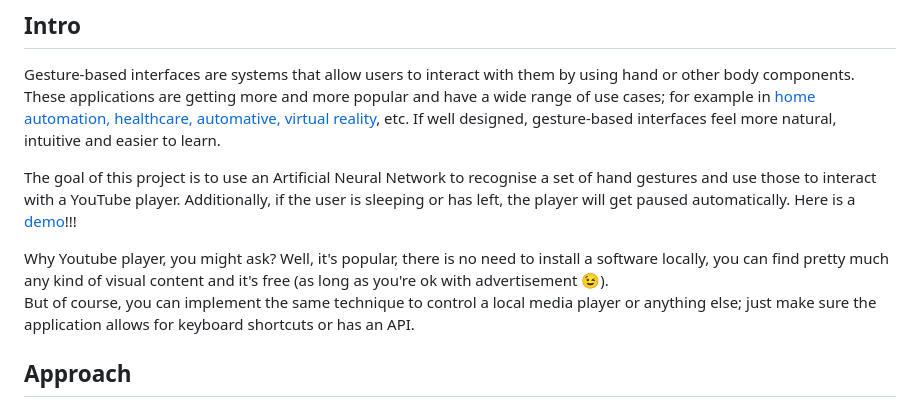
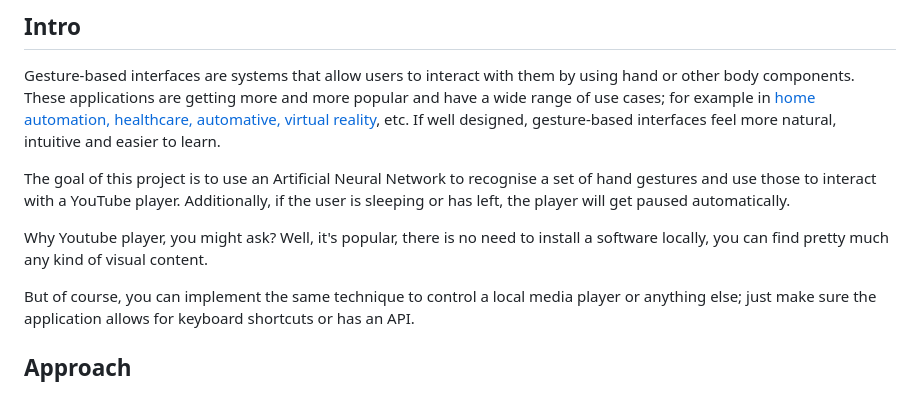
Before and after one commit to rahul91059/Gesture-controlled-Youtube, a Markdown page: README.md, the part around the change. Drawn GitHub-style.

```diff
--- a/README.md
+++ b/README.md
@@ -17,9 +17,10 @@
 ## Intro
 Gesture-based interfaces are systems that allow users to interact with them by using hand or other body components. These applications are getting more and more popular and have a wide range of use cases; for example in [home automation, healthcare, automative, virtual reality](https://emerj.com/ai-sector-overviews/artificial-intelligence-in-gestural-interfaces/), etc. If well designed, gesture-based interfaces feel more natural, intuitive and easier to learn.
 
-The goal of this project is to use an Artificial Neural Network to recognise a set of hand gestures and use those to interact with a YouTube player. Additionally, if the user is sleeping or has left, the player will get paused automatically.  Here is a [demo](https://www.youtube.com/watch?v=gHVrGI3632s)!!!
+The goal of this project is to use an Artificial Neural Network to recognise a set of hand gestures and use those to interact with a YouTube player. Additionally, if the user is sleeping or has left, the player will get paused automatically.
 
-Why Youtube player, you might ask? Well, it's popular, there is no need to install a software locally, you can find pretty much any kind of visual content and it's free (as long as you're ok with advertisement :wink:).
+Why Youtube player, you might ask? Well, it's popular, there is no need to install a software locally, you can find pretty much any kind of visual content.
+
 But of course, you can implement the same technique to control a local media player or anything else; just make sure the application allows for keyboard shortcuts or has an API.
 
 
```
